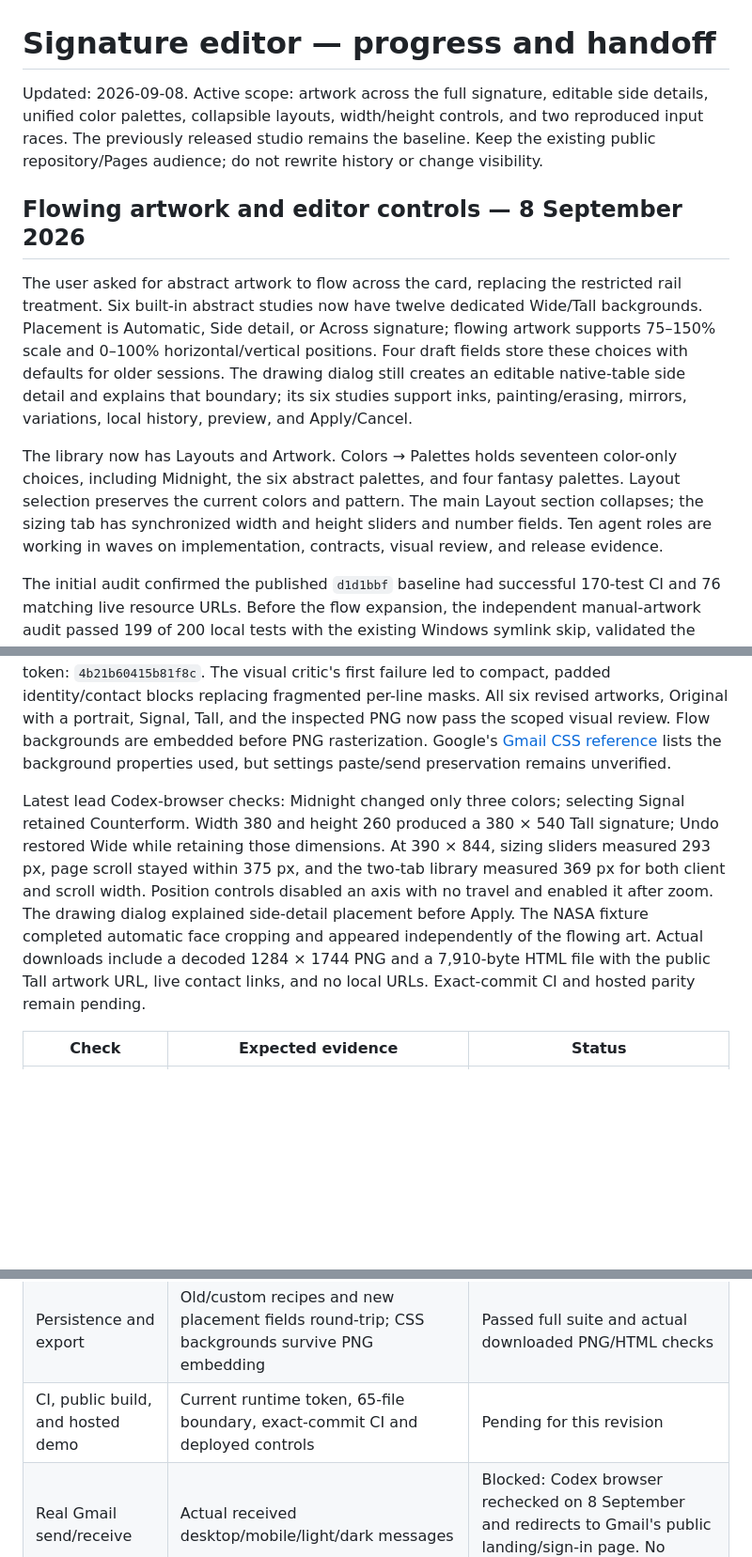
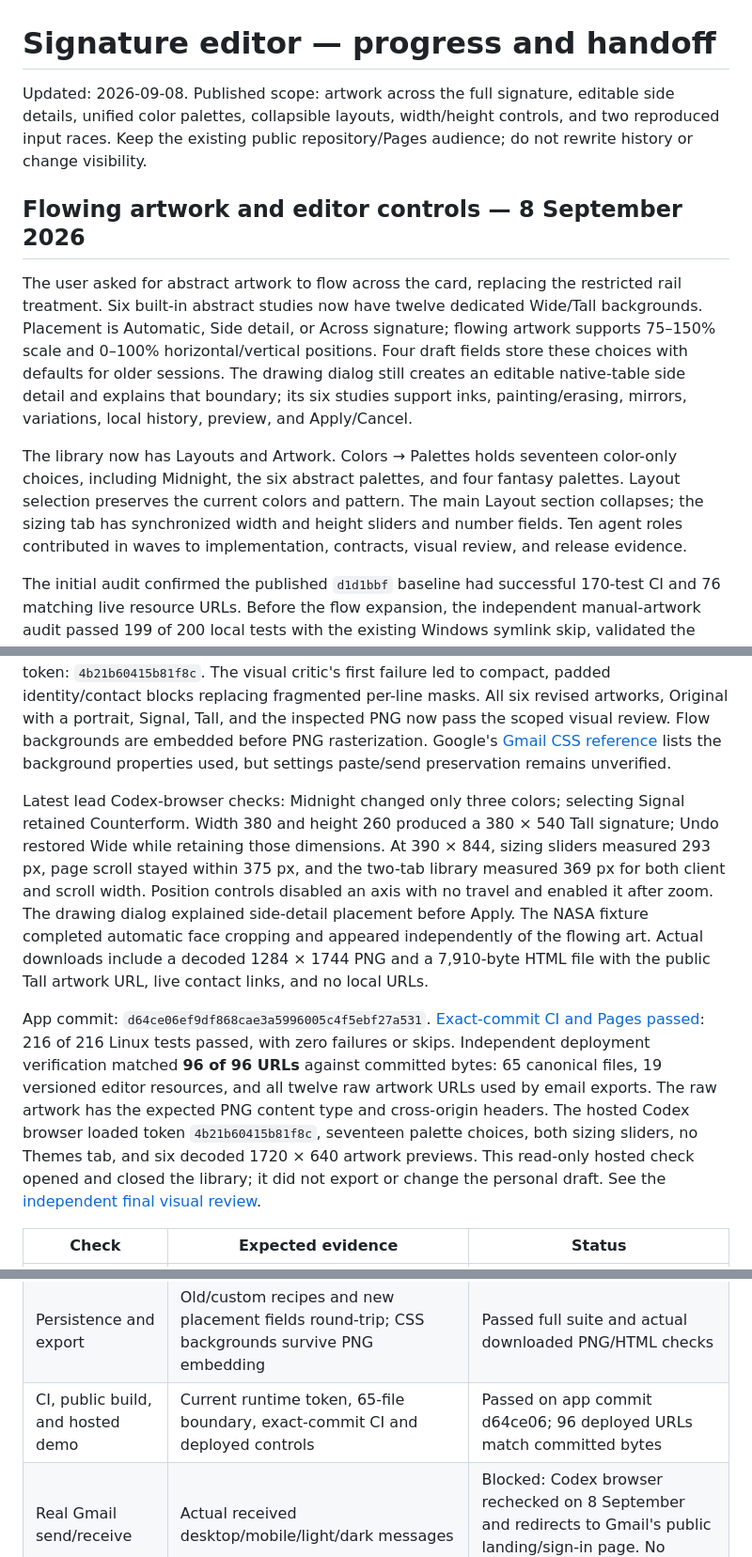
Before and after one commit to Ademord/gmail-signature, a Markdown page: PROGRESS.md, 3 parts joined by grey strips. Shown at 94% size. GitHub-like rendering; blank space fills up the shorter version.

Commit message:
Record verified artwork release and deployment evidence

```diff
--- a/PROGRESS.md
+++ b/PROGRESS.md
@@ -1,18 +1,20 @@
 # Signature editor — progress and handoff
 
-Updated: 2026-09-08. Active scope: artwork across the full signature, editable side details, unified color palettes, collapsible layouts, width/height controls, and two reproduced input races. The previously released studio remains the baseline. Keep the existing public repository/Pages audience; do not rewrite history or change visibility.
+Updated: 2026-09-08. Published scope: artwork across the full signature, editable side details, unified color palettes, collapsible layouts, width/height controls, and two reproduced input races. Keep the existing public repository/Pages audience; do not rewrite history or change visibility.
 
 ## Flowing artwork and editor controls — 8 September 2026
 
 The user asked for abstract artwork to flow across the card, replacing the restricted rail treatment. Six built-in abstract studies now have twelve dedicated Wide/Tall backgrounds. Placement is Automatic, Side detail, or Across signature; flowing artwork supports 75–150% scale and 0–100% horizontal/vertical positions. Four draft fields store these choices with defaults for older sessions. The drawing dialog still creates an editable native-table side detail and explains that boundary; its six studies support inks, painting/erasing, mirrors, variations, local history, preview, and Apply/Cancel.
 
-The library now has Layouts and Artwork. Colors → Palettes holds seventeen color-only choices, including Midnight, the six abstract palettes, and four fantasy palettes. Layout selection preserves the current colors and pattern. The main Layout section collapses; the sizing tab has synchronized width and height sliders and number fields. Ten agent roles are working in waves on implementation, contracts, visual review, and release evidence.
+The library now has Layouts and Artwork. Colors → Palettes holds seventeen color-only choices, including Midnight, the six abstract palettes, and four fantasy palettes. Layout selection preserves the current colors and pattern. The main Layout section collapses; the sizing tab has synchronized width and height sliders and number fields. Ten agent roles contributed in waves to implementation, contracts, visual review, and release evidence.
 
 The initial audit confirmed the published `d1d1bbf` baseline had successful 170-test CI and 76 matching live resource URLs. Before the flow expansion, the independent manual-artwork audit passed 199 of 200 local tests with the existing Windows symlink skip, validated the runtime token, and confirmed a 53-file build. That intermediate result does not certify the later flow/palette revision. Import and photo fixes address stale JSON becoming restorable during a file read and inability to reselect a photo after interrupted detection.
 
 The current publication roster has **65 files** and **19 versioned editor script/style links**. Final local verification: **216 tests, 215 passed, zero failures, one expected Windows symlink skip**. Both generators pass sixteen motifs and twelve full-canvas backgrounds; the actual build matches all 65 source files and excludes private files and fixtures. Runtime token: `4b21b60415b81f8c`. The visual critic's first failure led to compact, padded identity/contact blocks replacing fragmented per-line masks. All six revised artworks, Original with a portrait, Signal, Tall, and the inspected PNG now pass the scoped visual review. Flow backgrounds are embedded before PNG rasterization. Google's [Gmail CSS reference](https://developers.google.com/workspace/gmail/design/css) lists the background properties used, but settings paste/send preservation remains unverified.
 
-Latest lead Codex-browser checks: Midnight changed only three colors; selecting Signal retained Counterform. Width 380 and height 260 produced a 380 × 540 Tall signature; Undo restored Wide while retaining those dimensions. At 390 × 844, sizing sliders measured 293 px, page scroll stayed within 375 px, and the two-tab library measured 369 px for both client and scroll width. Position controls disabled an axis with no travel and enabled it after zoom. The drawing dialog explained side-detail placement before Apply. The NASA fixture completed automatic face cropping and appeared independently of the flowing art. Actual downloads include a decoded 1284 × 1744 PNG and a 7,910-byte HTML file with the public Tall artwork URL, live contact links, and no local URLs. Exact-commit CI and hosted parity remain pending.
+Latest lead Codex-browser checks: Midnight changed only three colors; selecting Signal retained Counterform. Width 380 and height 260 produced a 380 × 540 Tall signature; Undo restored Wide while retaining those dimensions. At 390 × 844, sizing sliders measured 293 px, page scroll stayed within 375 px, and the two-tab library measured 369 px for both client and scroll width. Position controls disabled an axis with no travel and enabled it after zoom. The drawing dialog explained side-detail placement before Apply. The NASA fixture completed automatic face cropping and appeared independently of the flowing art. Actual downloads include a decoded 1284 × 1744 PNG and a 7,910-byte HTML file with the public Tall artwork URL, live contact links, and no local URLs.
+
+App commit: `d64ce06ef9df868cae3a5996005c4f5ebf27a531`. [Exact-commit CI and Pages passed](https://github.com/Ademord/gmail-signature/actions/runs/34174750140): 216 of 216 Linux tests passed, with zero failures or skips. Independent deployment verification matched **96 of 96 URLs** against committed bytes: 65 canonical files, 19 versioned editor resources, and all twelve raw artwork URLs used by email exports. The raw artwork has the expected PNG content type and cross-origin headers. The hosted Codex browser loaded token `4b21b60415b81f8c`, seventeen palette choices, both sizing sliders, no Themes tab, and six decoded 1720 × 640 artwork previews. This read-only hosted check opened and closed the library; it did not export or change the personal draft. See the [independent final visual review](docs/reviews/flow-artwork-2026-09-08.md).
 
 | Check | Expected evidence | Status |
 | --- | --- | --- |
@@ -20,7 +22,7 @@ Latest lead Codex-browser checks: Midnight changed only three colors; selecting
 | Flowing and manual artwork | Six full-card studies in both orientations; explicit side-detail editing; reversible apply | Passed local checks and revised visual review |
 | Palettes and layout controls | Seventeen distinct color-only choices, two library tabs, preserved colors/pattern, synchronized sizing | Passed desktop/mobile controls and independent regressions; legacy Spruce maps to Forest |
 | Persistence and export | Old/custom recipes and new placement fields round-trip; CSS backgrounds survive PNG embedding | Passed full suite and actual downloaded PNG/HTML checks |
-| CI, public build, and hosted demo | Current runtime token, 65-file boundary, exact-commit CI and deployed controls | Pending for this revision |
+| CI, public build, and hosted demo | Current runtime token, 65-file boundary, exact-commit CI and deployed controls | Passed on app commit d64ce06; 96 deployed URLs match committed bytes |
 | Real Gmail send/receive | Actual received desktop/mobile/light/dark messages | Blocked: Codex browser rechecked on 8 September and redirects to Gmail's public landing/sign-in page. No message sent. |
 
 The following sections preserve earlier release evidence and UI terminology; they do not describe the current library or certify this revision.
```
Also changed, not shown: docs/DESIGN-ROADMAP.md (+2 -2 lines).
